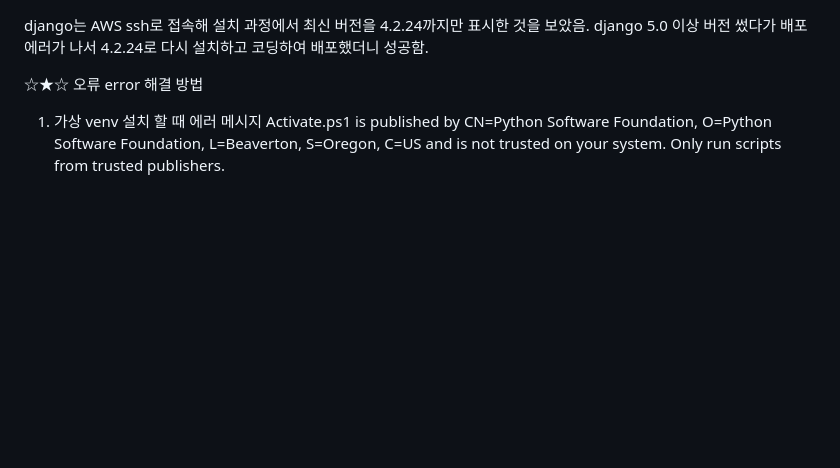
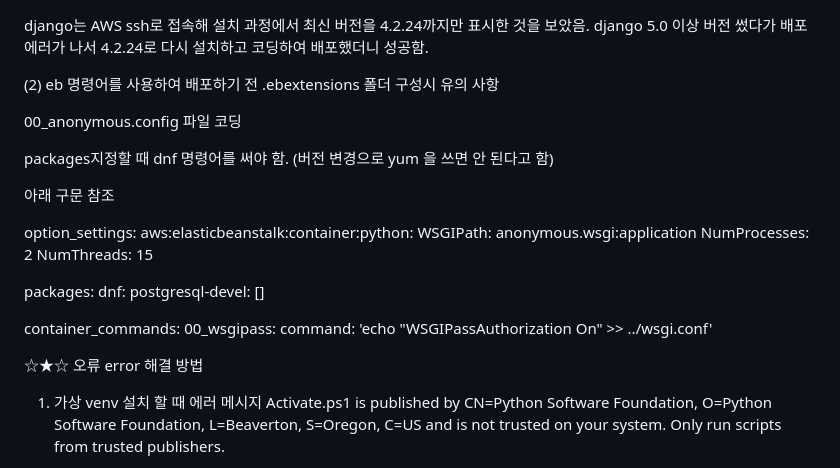
Before and after one commit to webstoryteller/anonymous_aws_django, a Markdown page: README.md, the part around the change. GitHub-like rendering; blank space fills up the shorter version.

```diff
--- a/README.md
+++ b/README.md
@@ -25,6 +25,32 @@
 
 
   django는 AWS ssh로 접속해 설치 과정에서 최신 버전을 4.2.24까지만 표시한 것을 보았음. django 5.0 이상 버전 썼다가 배포 에러가 나서 4.2.24로 다시 설치하고 코딩하여 배포했더니 성공함.
+
+
+(2) eb 명령어를 사용하여 배포하기 전 .ebextensions 폴더 구성시 유의 사항
+
+00_anonymous.config 파일 코딩
+
+
+packages지정할 때 dnf 명령어를 써야 함.
+(버전 변경으로 yum 을 쓰면 안 된다고 함)
+
+아래 구문 참조
+
+option_settings:
+    aws:elasticbeanstalk:container:python:
+        WSGIPath: anonymous.wsgi:application
+        NumProcesses: 2
+        NumThreads: 15
+
+packages:
+    dnf:
+        postgresql-devel: []
+
+container_commands:
+    00_wsgipass:
+        command: 'echo "WSGIPassAuthorization On" >> ../wsgi.conf'
+
 
 ☆★☆ 오류 error 해결 방법
 1) 가상 venv 설치 할 때 에러 메시지 Activate.ps1 is published by CN=Python Software Foundation, O=Python Software Foundation, L=Beaverton, S=Oregon, C=US and is not trusted on your system. Only run scripts from trusted publishers.
```
